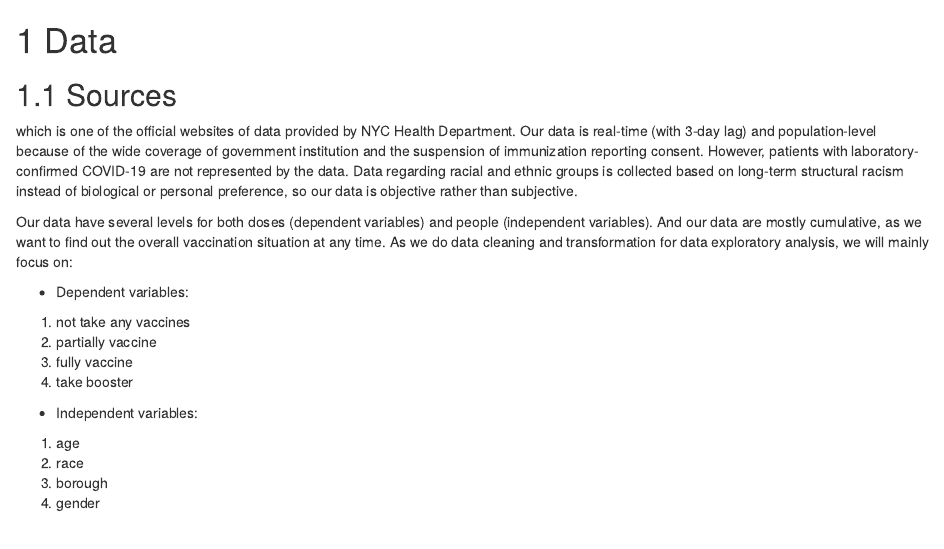
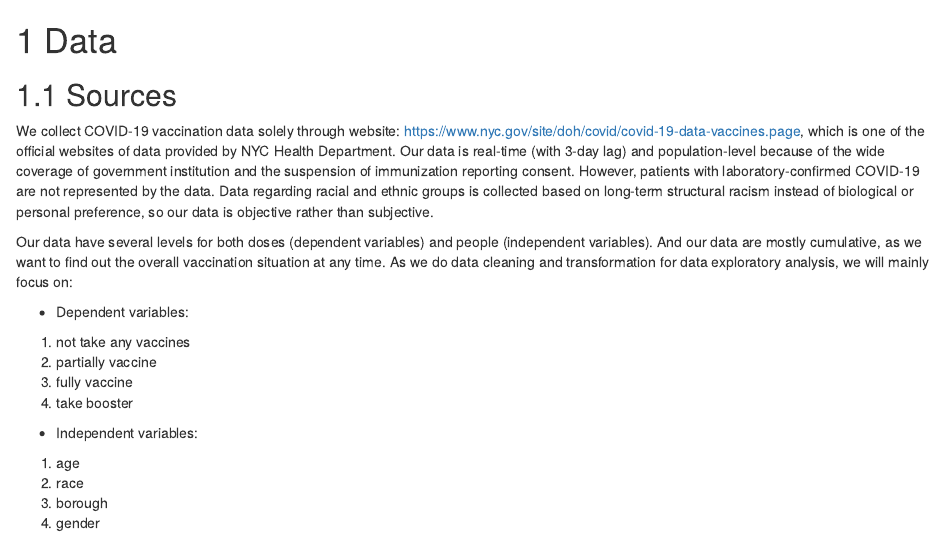
Before and after one commit to CHENNEY001/EDAV_PROJECT, an R Markdown document (data.Rmd): the page in a window 1100 px wide, from its top. Rendered offline with R 4.5, knitr and Pandoc, with nearby package versions; drawn as R Markdown's standard HTML page in place of the format the file asks for.

Commit message:
Update data.Rmd

```diff
--- a/data.Rmd
+++ b/data.Rmd
@@ -2,7 +2,7 @@
 
 ## Sources
 
-which is one of the official websites of data provided by NYC Health Department. Our data is real-time (with 3-day lag) and population-level because of the wide coverage of government institution and the suspension of immunization reporting consent. However, patients with laboratory-confirmed COVID-19 are not represented by the data. Data regarding racial and ethnic groups is collected based on long-term structural racism instead of biological or personal preference, so our data is objective rather than subjective.
+We collect COVID-19 vaccination data solely through website: https://www.nyc.gov/site/doh/covid/covid-19-data-vaccines.page, which is one of the official websites of data provided by NYC Health Department. Our data is real-time (with 3-day lag) and population-level because of the wide coverage of government institution and the suspension of immunization reporting consent. However, patients with laboratory-confirmed COVID-19 are not represented by the data. Data regarding racial and ethnic groups is collected based on long-term structural racism instead of biological or personal preference, so our data is objective rather than subjective.
 
 Our data have several levels for both doses (dependent variables) and people (independent variables). And our data are mostly cumulative, as we want to find out the overall vaccination situation at any time. As we do data cleaning and transformation for data exploratory analysis, we will mainly focus on:
 
```
